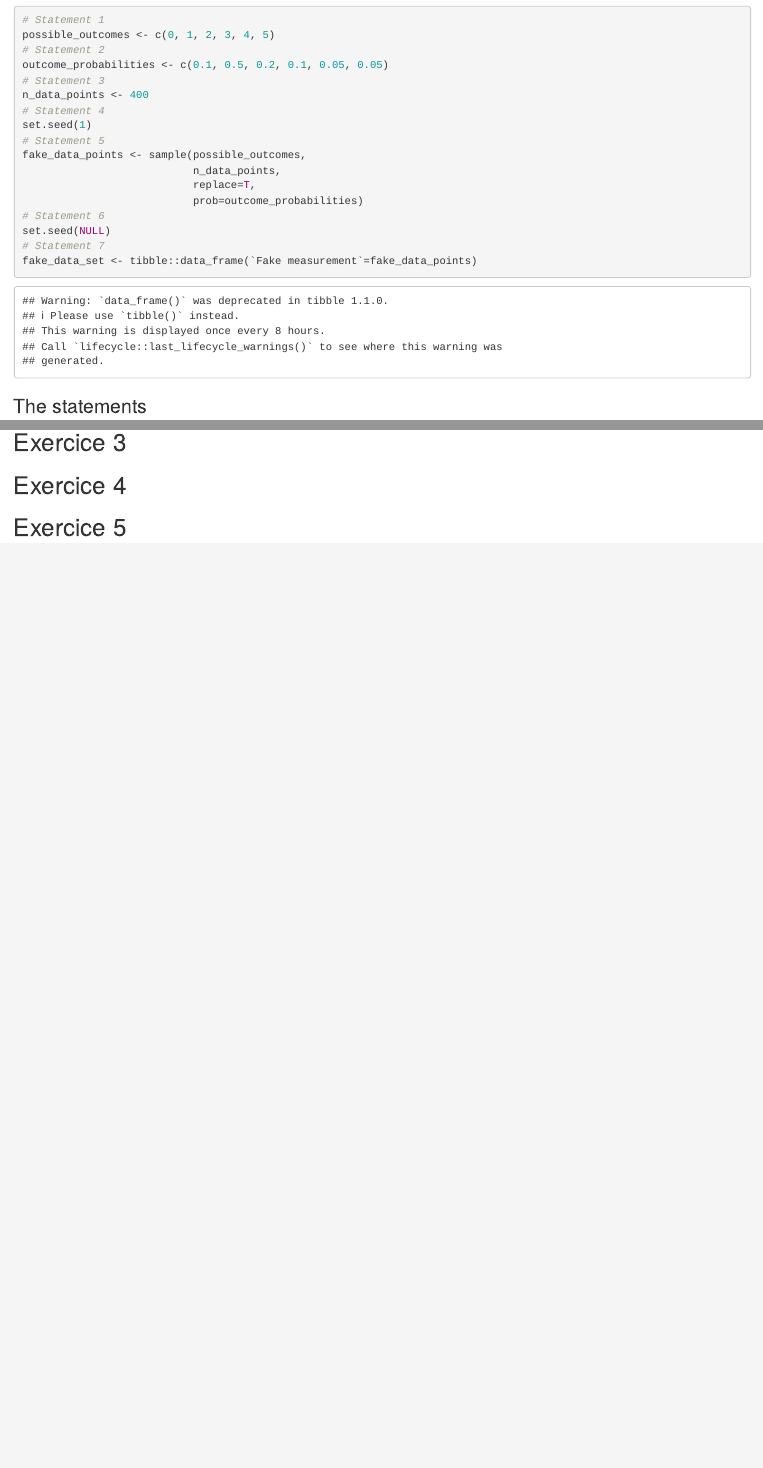
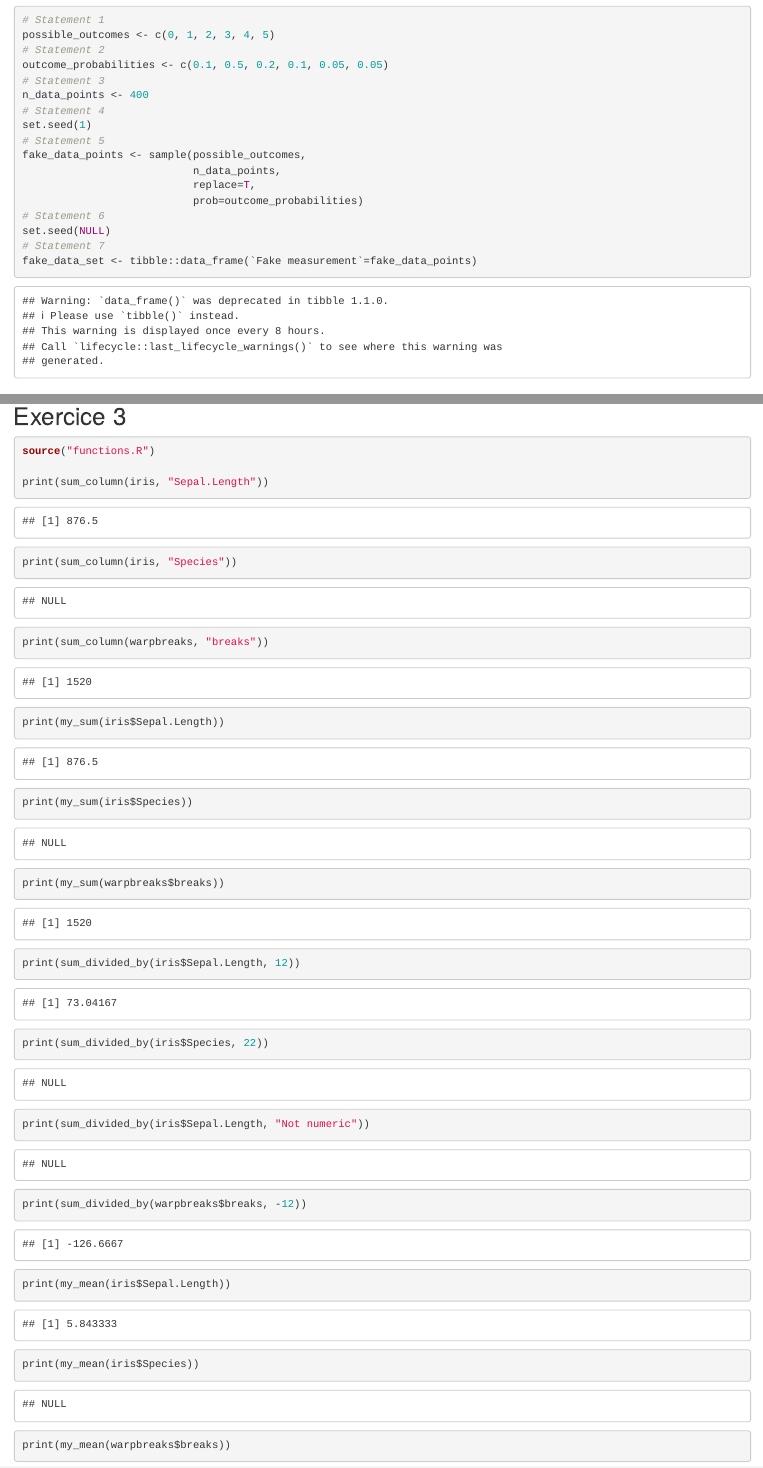
Before and after one commit to n-ika/assignment-1, an R Markdown document (Assignment_1.Rmd): the page in a window 1100 px wide, from 310 px down, and a second part further down, joined at a grey line. Rendered offline with R 4.5, knitr and Pandoc, with nearby package versions.

Commit message:
Exercice 3 completed + functions file functions.R All the functions with all the comments (functions.R) and all the outputs (Assignment_1.Rmd).

````diff
--- a/Assignment_1.Rmd
+++ b/Assignment_1.Rmd
@@ -73,6 +73,37 @@ ggplot2::ggplot(fake_data_set, ggplot2::aes(x=`Fake measurement`)) +
 
 ## Exercice 3
 
+```{r}
+source("functions.R")
+
+print(sum_column(iris, "Sepal.Length"))
+print(sum_column(iris, "Species"))
+print(sum_column(warpbreaks, "breaks"))
+```
+
+```{r}
+print(my_sum(iris$Sepal.Length))
+print(my_sum(iris$Species))
+print(my_sum(warpbreaks$breaks))
+```
+
+```{r}
+print(sum_divided_by(iris$Sepal.Length, 12))
+print(sum_divided_by(iris$Species, 22))
+print(sum_divided_by(iris$Sepal.Length, "Not numeric"))
+print(sum_divided_by(warpbreaks$breaks, -12))
+```
+
+
+```{r}
+print(my_mean(iris$Sepal.Length))
+print(my_mean(iris$Species))
+print(my_mean(warpbreaks$breaks))
+```
+
+
+
+
 ## Exercice 4
 
 ## Exercice 5
--- /dev/null
+++ b/functions.R
@@ -0,0 +1,132 @@
+
+# Sum values in a column of a data frame.
+#
+# ARGUMENTS:
+# d: a data frame or tibble
+# var: the name of a column of d, provided as a string
+#
+# RETURN VALUE:
+# if the specified column exists and contains numbers, returns the sum of
+# all values in the column; otherwise, returns NULL
+sum_column <- function(d, var) {
+  # Set a default value to return
+  result <- NULL
+  x <- d[[var]] # Remember, as we showed in class: there are two ways
+  # to access a column, and this is one; you should try
+  # and figure out why the other way won't work here,
+  # but that's not part of the homework
+  if (!is.null(x)) { # This tests to see whether the column exists in
+    # d; again, you should try and find a way to test
+    # this out for yourself to verify that it's true,
+    # but that's not part of the homework
+    # YOUR CODE HERE: if x contains numbers, set the variable
+    # result to be the sum of the values in x
+    if (is.numeric(x)){result <- sum(x)
+    }
+    # You will need to do a bit of research in order to figure out how
+    # to test whether a vector contains numbers.
+  }
+  # YOUR CODE HERE: return the result
+}
+
+
+# **********************************************************************************
+
+
+# Sum values in a vector.
+#
+# ARGUMENTS:
+# x: a vector
+#
+# RETURN VALUE:
+# if the vector contains numbers, returns the sum of
+# all values; otherwise, returns NULL
+#
+# Here we first define the function and we give it a variable name "my_sum".
+# We assign to it one argument "x".
+my_sum <- function(x) {
+  # The variable "result" is initialised and its unique numeric value is 0 for now.
+  result <- 0
+  # We open our if/else condition and we first test whether our argument
+  # that our function is taking is a numeric vector with the function is.numeric()
+  if (is.numeric(x)){
+    # We open a loop "for" where for each element of our vector x, provided it is
+    # a numeric one, we will do something
+    for (i in x){
+      # We reassign the variable "result" to a new value, which is now the value of
+      # result plus the value of the element currently inside this loop
+      # result is thus a sum of the previous value plus the value of the current i
+      result <- result + i
+    }
+    # The function will, once the loop has been gone through (so it has applied all
+    # it needed to to every element), return the final result, which is the sum of
+    # all the values of the inputted numeric vector.
+    return(result)
+  }
+  # We have just exited our "for" loop and our "if" statement, now we will decide
+  # what happens if the answer to the if statement if FALSE, namely if the vector
+  # is not a numeric one. We simply return 'NULL' instead.
+  else {return(NULL)}
+}
+
+
+
+# **********************************************************************************
+
+# Sum of the elements of x divided by the number k.
+#
+# ARGUMENTS:
+# x: a vector
+# k: a number
+#
+# RETURN VALUE:
+# if the vector contains numbers, returns the sum of
+# all values of x, divided by the number k; otherwise returns NULL
+#
+# Here we first define the function and we give it a variable name "sum_divided_by".
+# We assign to it two arguments "x" and "k".
+sum_divided_by <- function(x,k) {
+  # We check whether "x" is a numeric vector. At the same time we check if
+  # "k" is also a number so we do not get errors if we try to divide "x"
+  # with a non-numeric "k".
+  # If both conditions are respected, we proceed with the "if" statement.
+  if (is.numeric(x) & is.numeric(k)){
+    # We assign a variable "result" to the value of the output of the function
+    # my_sum, divided by the number k.
+    result <- my_sum(x) / k
+    # The function will finish here as it will return/output the result.
+    return(result)
+  }
+  # If the "if" statement was false (at least one of the two conditions was false)
+  # we proceed to "else" statement. The output of the function will be "NULL".
+  else {return(NULL)}
+}
+
+
+
+# **********************************************************************************
+
+
+# Mean of a vector (the sum divided by the number of elements).
+#
+# ARGUMENTS:
+# x: a vector
+#
+# RETURN VALUE:
+# if the vector contains numbers, returns the sum of
+# all values of x, divided by the number of its elements; otherwise returns NULL
+#
+# Here we first define the function and we give it a variable name "my_mean".
+# We assign to it one arguments "x".
+my_mean <- function(x) {
+  # We open the "if" statement and check whether the argument "x" is numeric
+  if (is.numeric(x)){
+    # If the condition is true, we proceed and the function immediately returns
+    # the output of the function "sum_divided_by", whose arguments are now
+    # the numeric vector "x" and its length - the number that equals the number
+    # of elements in this vector.
+    return(sum_divided_by(x, length(x)))
+  }
+  # If the condition is false, we return NULL instead.
+  else {return(NULL)}
+}
````
